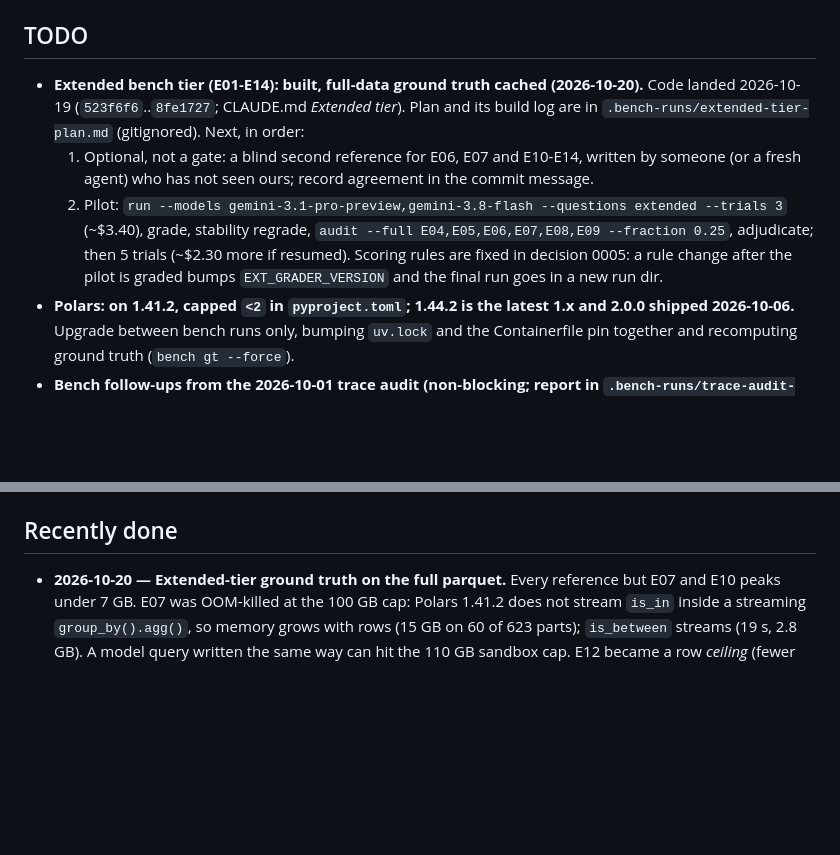
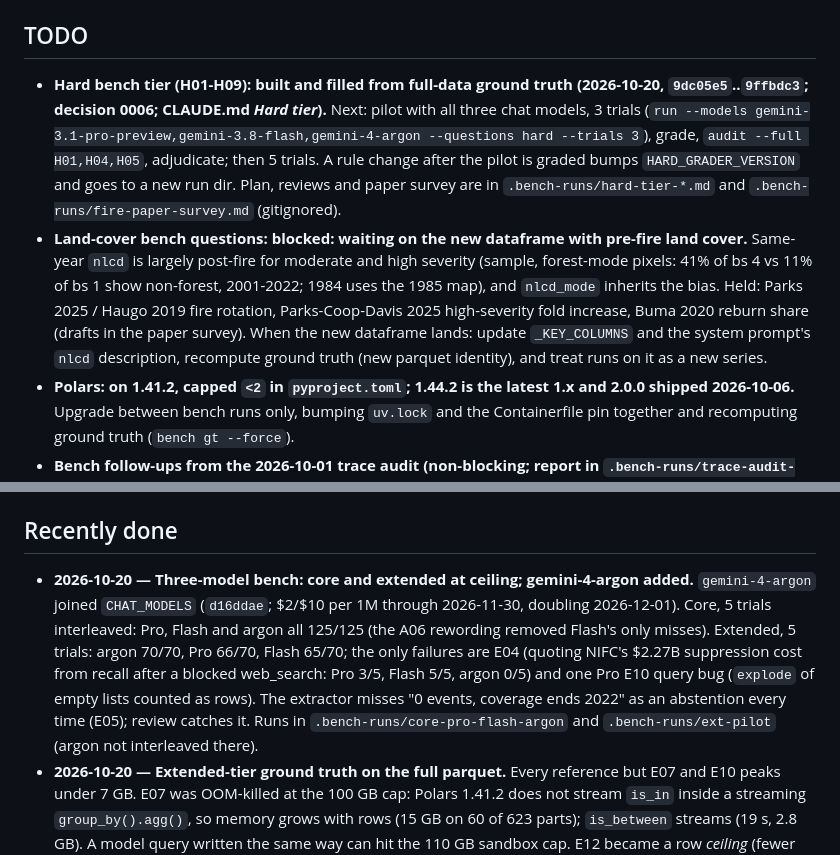
Before and after one commit to fbunt/kindling, a Markdown page: PROGRESS.md, 2 parts joined by grey strips. Drawn GitHub-style; blank space fills up the shorter version.

Commit message:
PROGRESS: three-model results, hard tier built, land-cover questions blocked on pre-fire NLCD

```diff
--- a/PROGRESS.md
+++ b/PROGRESS.md
@@ -19,16 +19,20 @@ _Updated: 2026-10-20._
 
 ## TODO
 
-- **Extended bench tier (E01-E14): built, full-data ground truth cached (2026-10-20).** Code landed
-  2026-10-19 (`523f6f6`..`8fe1727`; CLAUDE.md *Extended tier*). Plan and its build log are in
-  `.bench-runs/extended-tier-plan.md` (gitignored). Next, in order:
-  1. Optional, not a gate: a blind second reference for E06, E07 and E10-E14, written by someone
-     (or a fresh agent) who has not seen ours; record agreement in the commit message.
-  2. Pilot: `run --models gemini-3.1-pro-preview,gemini-3.8-flash --questions extended
-     --trials 3` (~$3.40), grade, stability regrade, `audit --full E04,E05,E06,E07,E08,E09 --fraction 0.25`,
-     adjudicate; then 5 trials (~$2.30 more if resumed).
-     Scoring rules are fixed in decision 0005: a rule change after the pilot is graded bumps
-     `EXT_GRADER_VERSION` and the final run goes in a new run dir.
+- **Hard bench tier (H01-H09): built and filled from full-data ground truth (2026-10-20,
+  `9dc05e5`..`9ffbdc3`; decision 0006; CLAUDE.md *Hard tier*).** Next: pilot with all three chat
+  models, 3 trials (`run --models gemini-3.1-pro-preview,gemini-3.8-flash,gemini-4-argon
+  --questions hard --trials 3`), grade, `audit --full H01,H04,H05`, adjudicate; then 5 trials. A
+  rule change after the pilot is graded bumps `HARD_GRADER_VERSION` and goes to a new run dir.
+  Plan, reviews and paper survey are in `.bench-runs/hard-tier-*.md` and
+  `.bench-runs/fire-paper-survey.md` (gitignored).
+- **Land-cover bench questions: blocked: waiting on the new dataframe with pre-fire land cover.**
+  Same-year `nlcd` is largely post-fire for moderate and high severity (sample, forest-mode
+  pixels: 41% of bs 4 vs 11% of bs 1 show non-forest, 2001-2022; 1984 uses the 1985 map), and
+  `nlcd_mode` inherits the bias. Held: Parks 2025 / Haugo 2019 fire rotation, Parks-Coop-Davis 2025
+  high-severity fold increase, Buma 2020 reburn share (drafts in the paper survey). When the new
+  dataframe lands: update `_KEY_COLUMNS` and the system prompt's `nlcd` description, recompute
+  ground truth (new parquet identity), and treat runs on it as a new series.
 - **Polars: on 1.41.2, capped `<2` in `pyproject.toml`; 1.44.2 is the latest 1.x and 2.0.0 shipped
   2026-10-06.** Upgrade between bench runs only, bumping `uv.lock` and the Containerfile pin together
   and recomputing ground truth (`bench gt --force`).
@@ -53,6 +57,15 @@ _Updated: 2026-10-20._
 
 ## Recently done
 
+- **2026-10-20 — Three-model bench: core and extended at ceiling; gemini-4-argon added.**
+  `gemini-4-argon` joined `CHAT_MODELS` (`d16ddae`; $2/$10 per 1M through 2026-11-30, doubling
+  2026-12-01). Core, 5 trials interleaved: Pro, Flash and argon all 125/125 (the A06 rewording
+  removed Flash's only misses). Extended, 5 trials: argon 70/70, Pro 66/70, Flash 65/70; the
+  only failures are E04 (quoting NIFC's $2.27B suppression cost from recall after a blocked
+  web_search: Pro 3/5, Flash 5/5, argon 0/5) and one Pro E10 query bug (`explode` of empty lists
+  counted as rows). The extractor misses "0 events, coverage ends 2022" as an abstention every
+  time (E05); review catches it. Runs in `.bench-runs/core-pro-flash-argon` and
+  `.bench-runs/ext-pilot` (argon not interleaved there).
 - **2026-10-20 — Extended-tier ground truth on the full parquet.** Every reference but E07 and E10
   peaks under 7 GB. E07 was OOM-killed at the 100 GB cap: Polars 1.41.2 does not stream `is_in`
   inside a streaming `group_by().agg()`, so memory grows with rows (15 GB on 60 of 623 parts);
```
